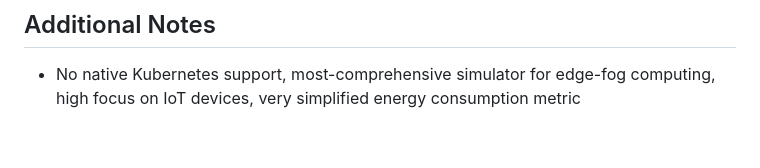
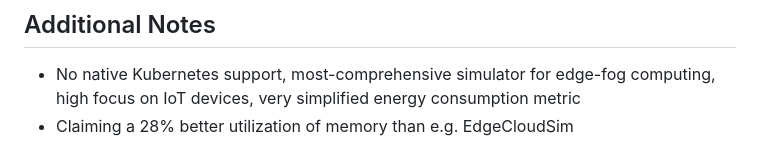
Before and after one commit to Niatsuna/master-thesis, a Markdown page: notes/simulators/ifogsim2.md, the part around the change. Drawn GitHub-style.

Commit message:
Adding Claim of iFogSim2

```diff
--- a/notes/simulators/ifogsim2.md
+++ b/notes/simulators/ifogsim2.md
@@ -132,3 +132,4 @@
 
 ## Additional Notes
 - No native Kubernetes support, most-comprehensive simulator for edge-fog computing, high focus on IoT devices, very simplified energy consumption metric
+- Claiming a 28% better utilization of memory than e.g. EdgeCloudSim
```
